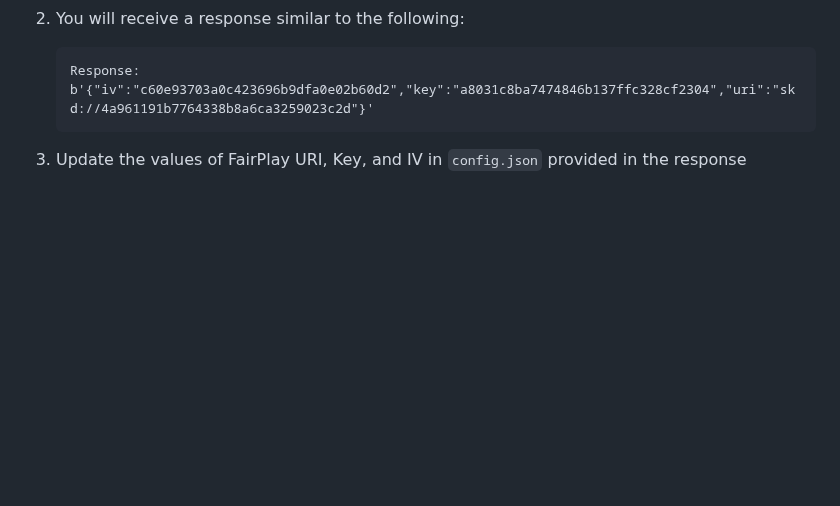
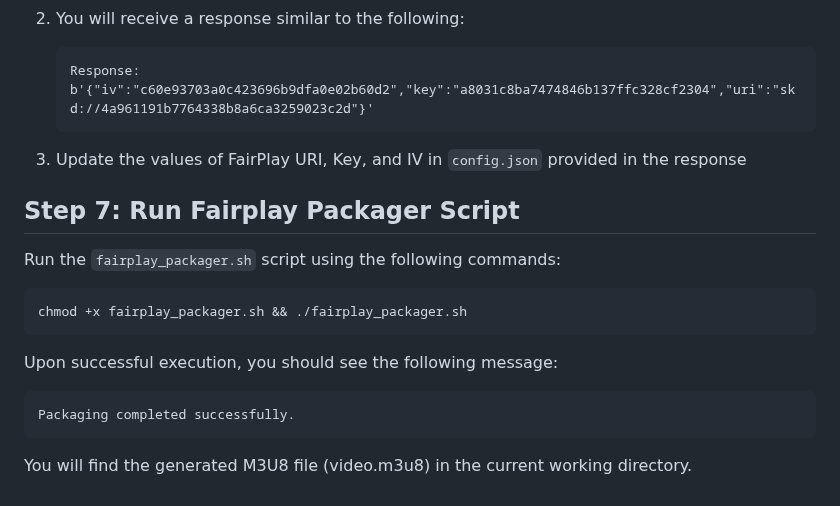
Before and after one commit to testpress/drm-video-processing, a Markdown page: README.md, the part around the change. Drawn GitHub-style; blank space fills up the shorter version.

Commit message:
Update fairplay_packager command in README.md

````diff
--- a/README.md
+++ b/README.md
@@ -98,3 +98,20 @@ To add step 6 to your instructions, you can follow these guidelines:
     ```
 
 3. Update the values of FairPlay URI, Key, and IV in `config.json` provided in the response
+
+## Step 7: Run Fairplay Packager Script
+
+Run the `fairplay_packager.sh` script using the following commands:
+
+```bash
+chmod +x fairplay_packager.sh && ./fairplay_packager.sh
+```
+
+
+Upon successful execution, you should see the following message:
+
+```bash
+Packaging completed successfully.
+```
+
+You will find the generated M3U8 file (video.m3u8) in the current working directory.
````
